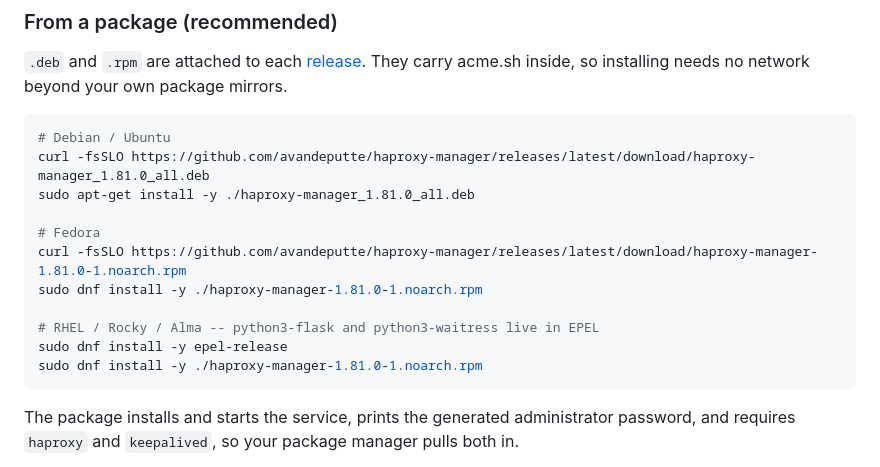
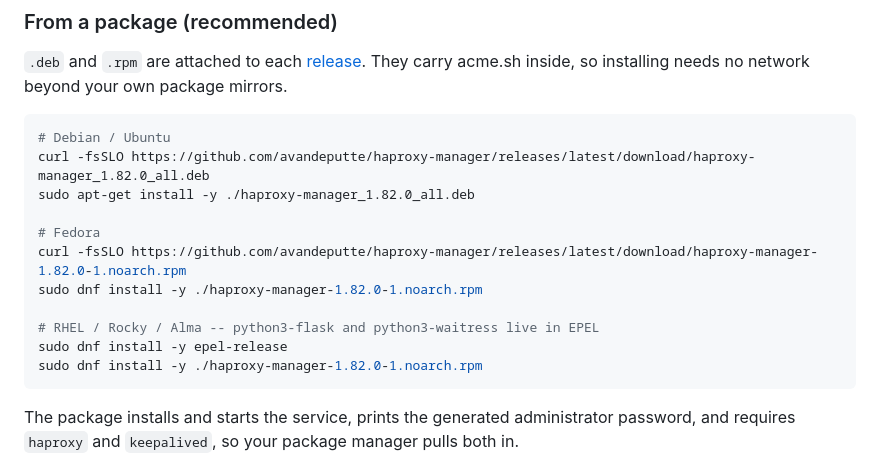
Before and after one commit to avandeputte/haproxy-manager, a Markdown page: docs/install-standalone.md, the part around the change. GitHub-like rendering.

````diff
--- a/docs/install-standalone.md
+++ b/docs/install-standalone.md
@@ -43,16 +43,16 @@ package mirrors.
 
 ```bash
 # Debian / Ubuntu
-curl -fsSLO https://github.com/avandeputte/haproxy-manager/releases/latest/download/haproxy-manager_1.81.0_all.deb
-sudo apt-get install -y ./haproxy-manager_1.81.0_all.deb
+curl -fsSLO https://github.com/avandeputte/haproxy-manager/releases/latest/download/haproxy-manager_1.82.0_all.deb
+sudo apt-get install -y ./haproxy-manager_1.82.0_all.deb
 
 # Fedora
-curl -fsSLO https://github.com/avandeputte/haproxy-manager/releases/latest/download/haproxy-manager-1.81.0-1.noarch.rpm
-sudo dnf install -y ./haproxy-manager-1.81.0-1.noarch.rpm
+curl -fsSLO https://github.com/avandeputte/haproxy-manager/releases/latest/download/haproxy-manager-1.82.0-1.noarch.rpm
+sudo dnf install -y ./haproxy-manager-1.82.0-1.noarch.rpm
 
 # RHEL / Rocky / Alma -- python3-flask and python3-waitress live in EPEL
 sudo dnf install -y epel-release
-sudo dnf install -y ./haproxy-manager-1.81.0-1.noarch.rpm
+sudo dnf install -y ./haproxy-manager-1.82.0-1.noarch.rpm
 ```
 
 The package installs and starts the service, prints the generated
````
Also changed, not shown: README.md (+17 -1 lines), docs/install-docker.md (+1 -1 lines), docs/img/phone-menu.png (added), docs/img/phone-services.png (added), 11 other files.
